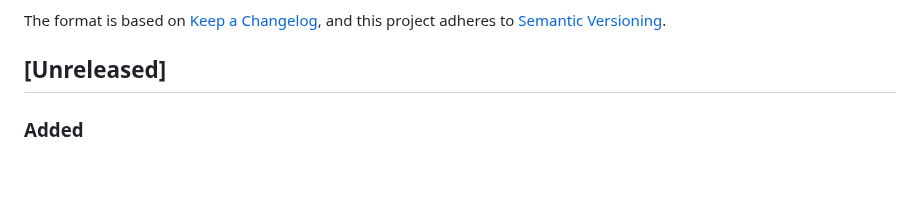
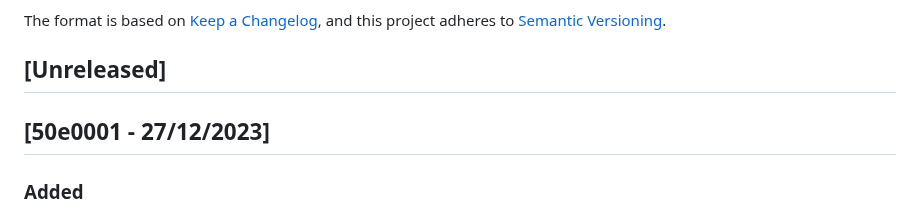
Before and after one commit to reloadclub-gg/reload-backend, a Markdown page: CHANGELOG.md, the part around the change. Drawn GitHub-style; blank space fills up the shorter version.

Commit message:
update changelog

```diff
--- a/CHANGELOG.md
+++ b/CHANGELOG.md
@@ -6,6 +6,8 @@ The format is based on [Keep a Changelog](https://keepachangelog.com/en/1.0.0/),
 and this project adheres to [Semantic Versioning](https://semver.org/spec/v2.0.0.html).
 
 ## [Unreleased]
+
+## [50e0001 - 27/12/2023]
 
 ### Added
 
```
